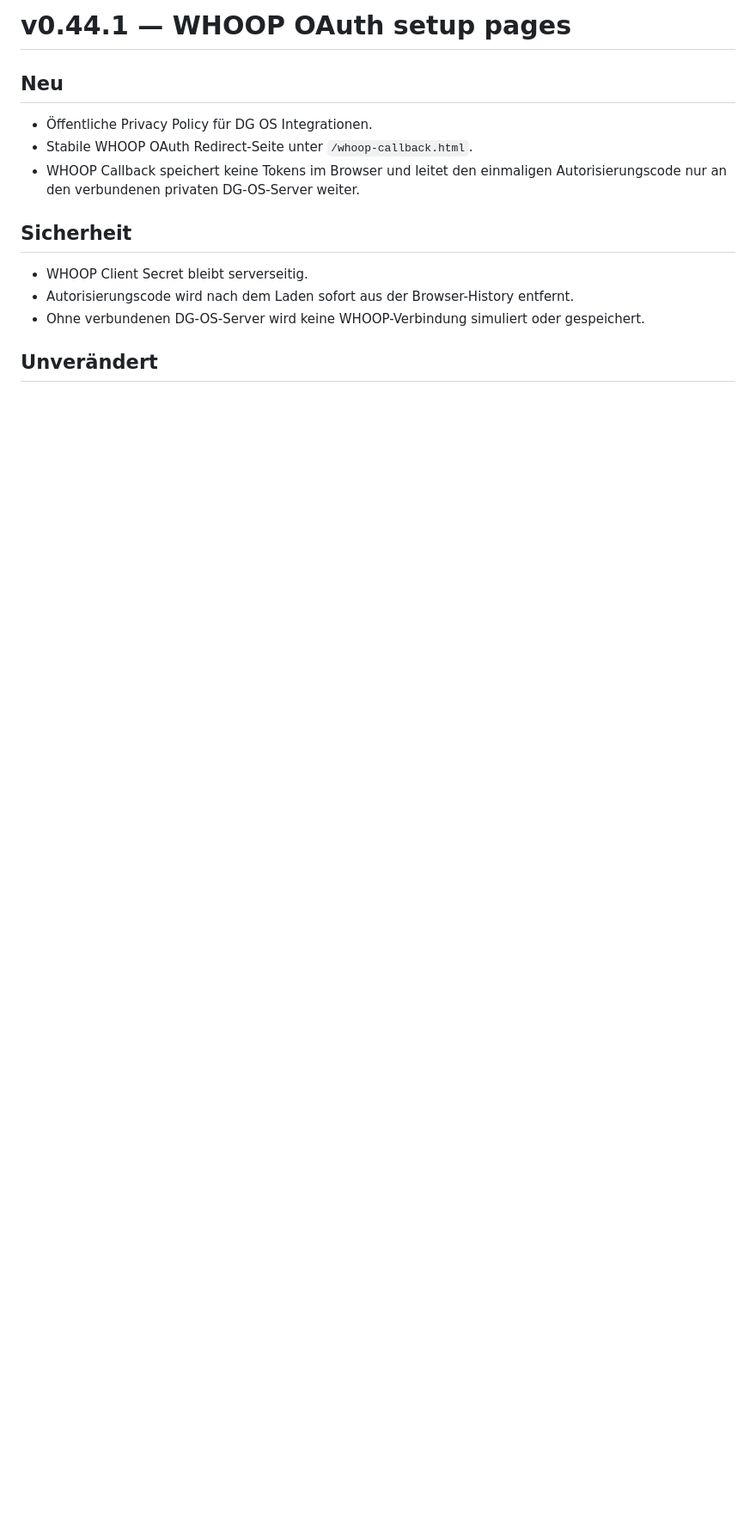
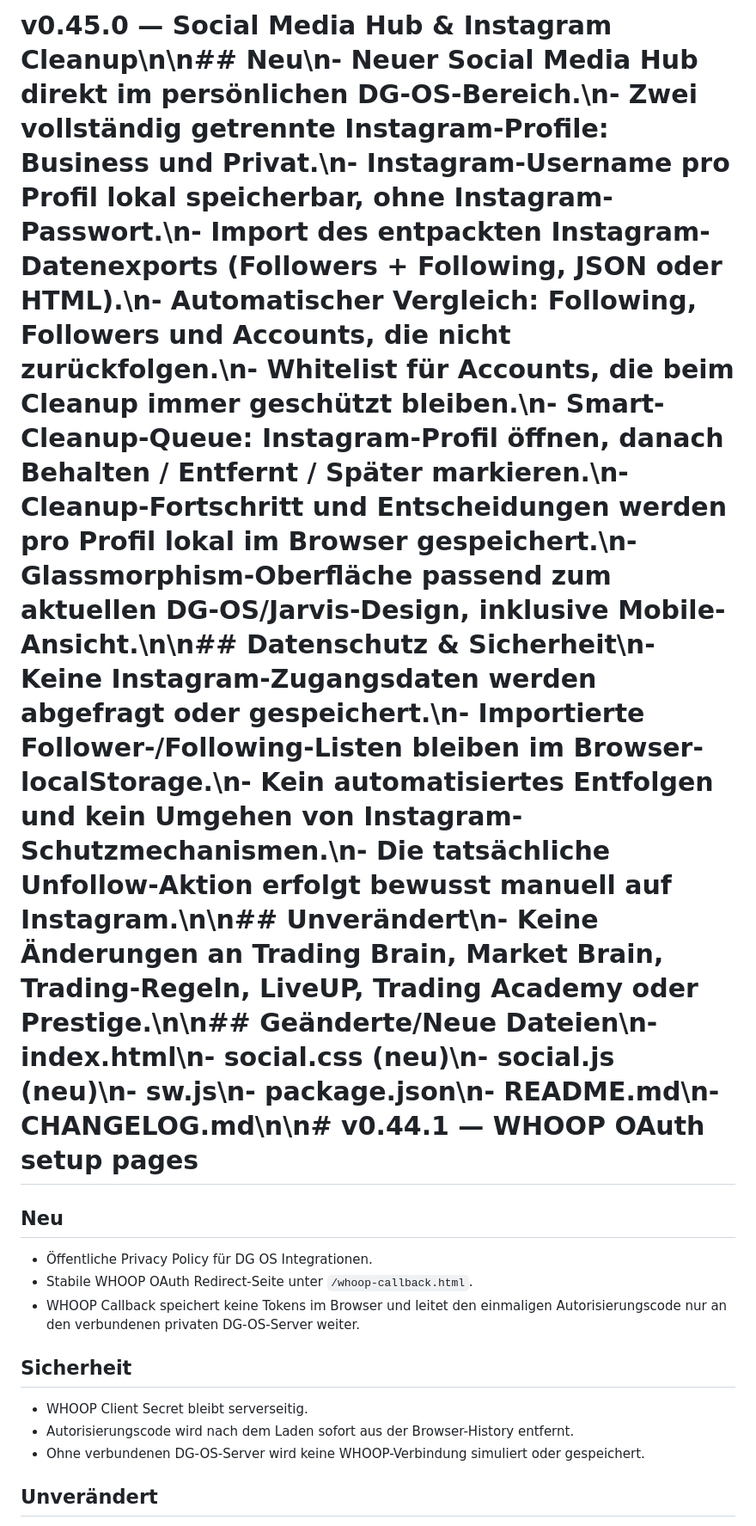
Before and after one commit to DanielgFXch/DG-OS, a Markdown page: CHANGELOG.md, the part around the change. Shown at 86% size. Drawn GitHub-style; blank space fills up the shorter version.

Commit message:
docs: add v0.45.0 Social Media Hub changelog

```diff
--- a/CHANGELOG.md
+++ b/CHANGELOG.md
@@ -1,4 +1,4 @@
-# v0.44.1 — WHOOP OAuth setup pages
+# v0.45.0 — Social Media Hub & Instagram Cleanup\n\n## Neu\n- Neuer Social Media Hub direkt im persönlichen DG-OS-Bereich.\n- Zwei vollständig getrennte Instagram-Profile: Business und Privat.\n- Instagram-Username pro Profil lokal speicherbar, ohne Instagram-Passwort.\n- Import des entpackten Instagram-Datenexports (Followers + Following, JSON oder HTML).\n- Automatischer Vergleich: Following, Followers und Accounts, die nicht zurückfolgen.\n- Whitelist für Accounts, die beim Cleanup immer geschützt bleiben.\n- Smart-Cleanup-Queue: Instagram-Profil öffnen, danach Behalten / Entfernt / Später markieren.\n- Cleanup-Fortschritt und Entscheidungen werden pro Profil lokal im Browser gespeichert.\n- Glassmorphism-Oberfläche passend zum aktuellen DG-OS/Jarvis-Design, inklusive Mobile-Ansicht.\n\n## Datenschutz & Sicherheit\n- Keine Instagram-Zugangsdaten werden abgefragt oder gespeichert.\n- Importierte Follower-/Following-Listen bleiben im Browser-localStorage.\n- Kein automatisiertes Entfolgen und kein Umgehen von Instagram-Schutzmechanismen.\n- Die tatsächliche Unfollow-Aktion erfolgt bewusst manuell auf Instagram.\n\n## Unverändert\n- Keine Änderungen an Trading Brain, Market Brain, Trading-Regeln, LiveUP, Trading Academy oder Prestige.\n\n## Geänderte/Neue Dateien\n- index.html\n- social.css (neu)\n- social.js (neu)\n- sw.js\n- package.json\n- README.md\n- CHANGELOG.md\n\n# v0.44.1 — WHOOP OAuth setup pages
 
 ## Neu
 - Öffentliche Privacy Policy für DG OS Integrationen.
```
